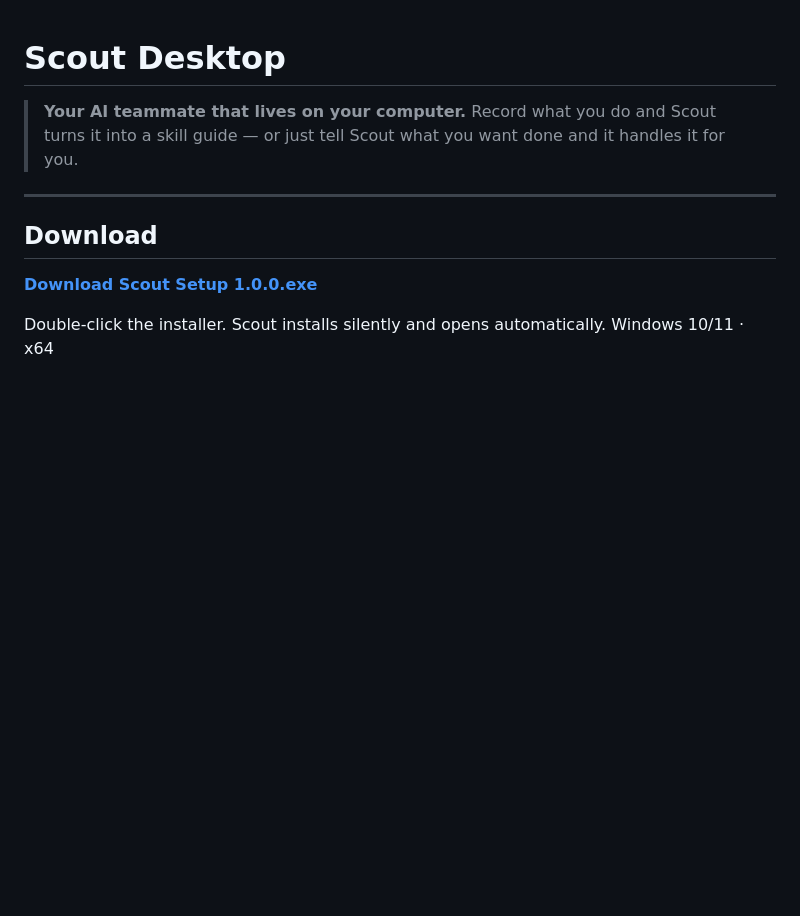
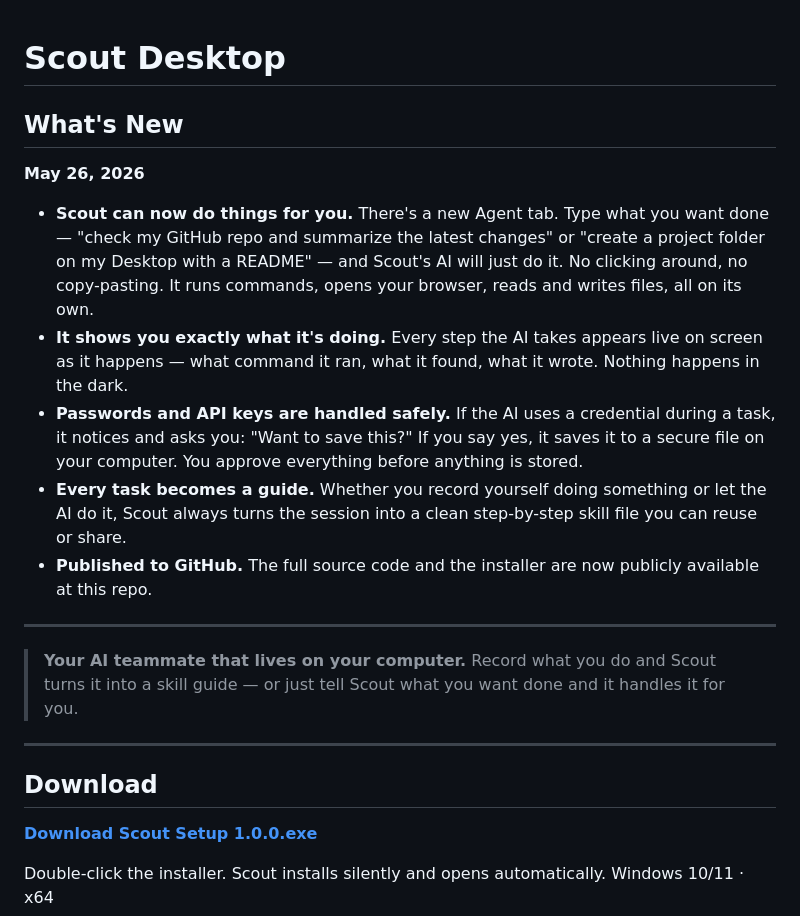
Before and after one commit to TacoDePapel/Scout-Desktop, a Markdown page: README.md, the part around the change. GitHub-like rendering; blank space fills up the shorter version.

Commit message:
Add plain-English updates section to top of README

```diff
--- a/README.md
+++ b/README.md
@@ -1,4 +1,15 @@
 # Scout Desktop
+
+## What's New
+
+**May 26, 2026**
+- **Scout can now do things for you.** There's a new Agent tab. Type what you want done — "check my GitHub repo and summarize the latest changes" or "create a project folder on my Desktop with a README" — and Scout's AI will just do it. No clicking around, no copy-pasting. It runs commands, opens your browser, reads and writes files, all on its own.
+- **It shows you exactly what it's doing.** Every step the AI takes appears live on screen as it happens — what command it ran, what it found, what it wrote. Nothing happens in the dark.
+- **Passwords and API keys are handled safely.** If the AI uses a credential during a task, it notices and asks you: "Want to save this?" If you say yes, it saves it to a secure file on your computer. You approve everything before anything is stored.
+- **Every task becomes a guide.** Whether you record yourself doing something or let the AI do it, Scout always turns the session into a clean step-by-step skill file you can reuse or share.
+- **Published to GitHub.** The full source code and the installer are now publicly available at this repo.
+
+---
 
 > **Your AI teammate that lives on your computer.**
 > Record what you do and Scout turns it into a skill guide — or just tell Scout what you want done and it handles it for you.
```
